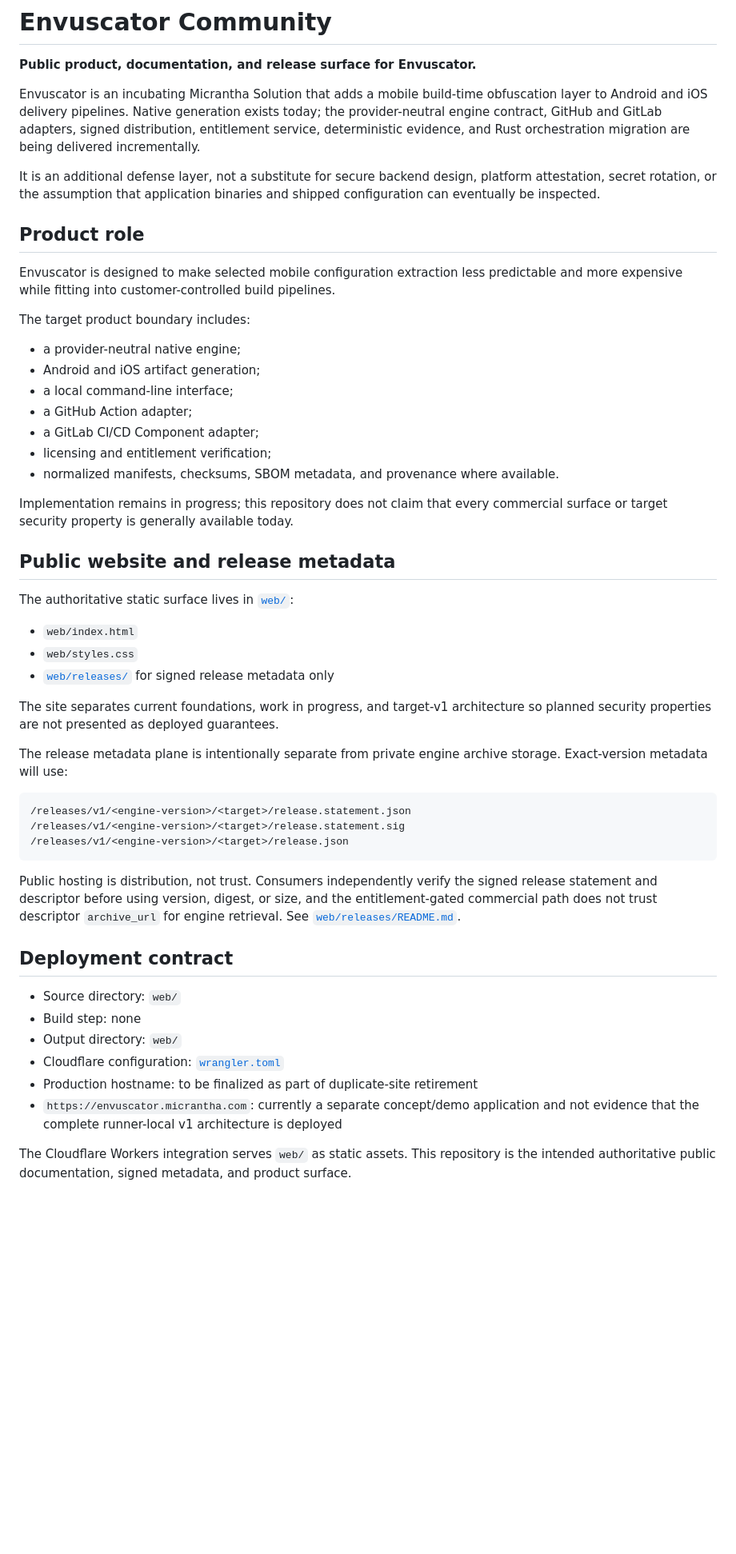
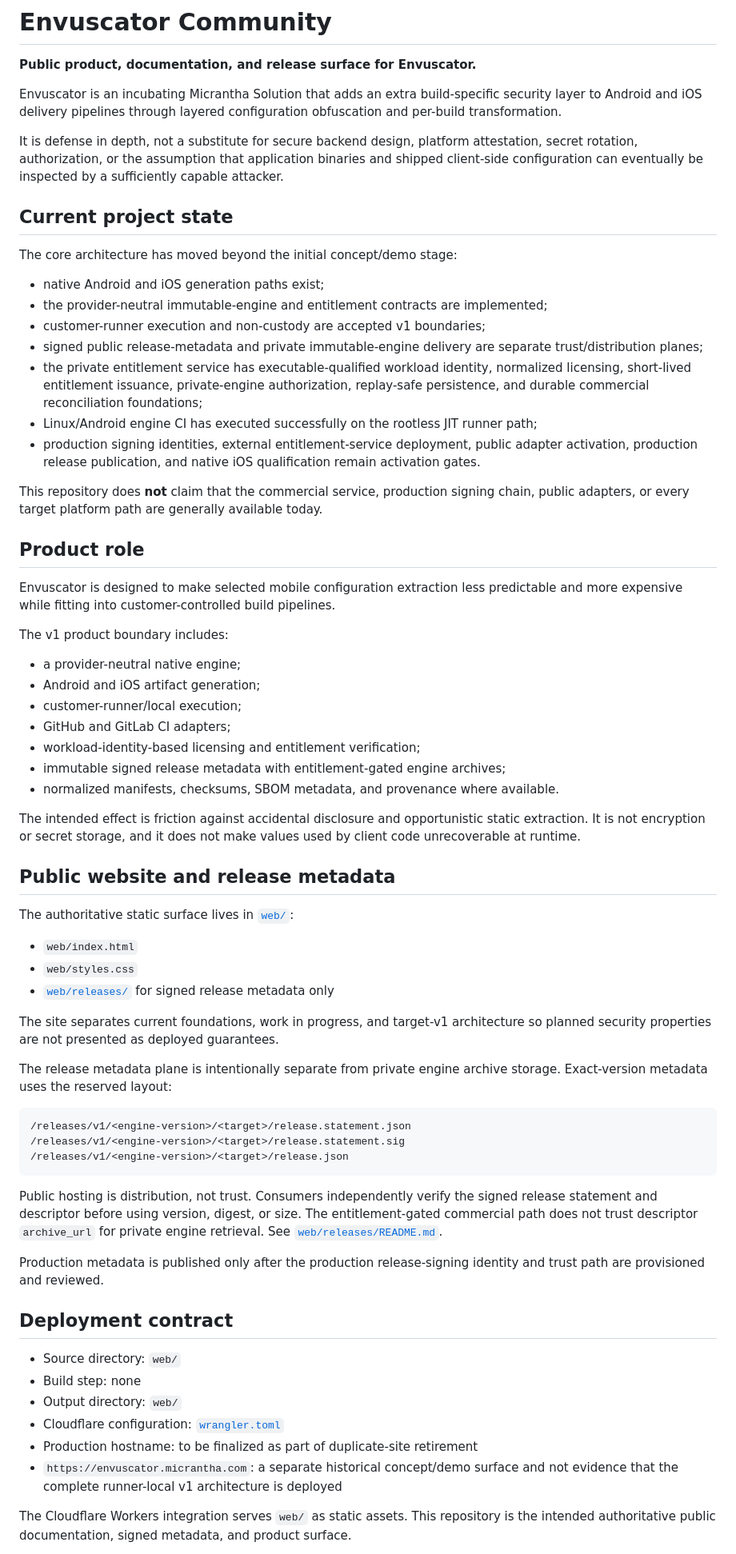
Before and after one commit to hackelia-micrantha/envuscator-community, a Markdown page: README.md, the part around one of its changes. Shown at 80% size. Rendered like a GitHub page; blank space fills up the shorter version.

````diff
--- a/README.md
+++ b/README.md
@@ -2,25 +2,39 @@
 
 **Public product, documentation, and release surface for Envuscator.**
 
-Envuscator is an incubating Micrantha Solution that adds a mobile build-time obfuscation layer to Android and iOS delivery pipelines. Native generation exists today; the provider-neutral engine contract, GitHub and GitLab adapters, signed distribution, entitlement service, deterministic evidence, and Rust orchestration migration are being delivered incrementally.
+Envuscator is an incubating Micrantha Solution that adds an extra build-specific security layer to Android and iOS delivery pipelines through layered configuration obfuscation and per-build transformation.
 
-It is an additional defense layer, not a substitute for secure backend design, platform attestation, secret rotation, or the assumption that application binaries and shipped configuration can eventually be inspected.
+It is defense in depth, not a substitute for secure backend design, platform attestation, secret rotation, authorization, or the assumption that application binaries and shipped client-side configuration can eventually be inspected by a sufficiently capable attacker.
+
+## Current project state
+
+The core architecture has moved beyond the initial concept/demo stage:
+
+- native Android and iOS generation paths exist;
+- the provider-neutral immutable-engine and entitlement contracts are implemented;
+- customer-runner execution and non-custody are accepted v1 boundaries;
+- signed public release-metadata and private immutable-engine delivery are separate trust/distribution planes;
+- the private entitlement service has executable-qualified workload identity, normalized licensing, short-lived entitlement issuance, private-engine authorization, replay-safe persistence, and durable commercial reconciliation foundations;
+- Linux/Android engine CI has executed successfully on the rootless JIT runner path;
+- production signing identities, external entitlement-service deployment, public adapter activation, production release publication, and native iOS qualification remain activation gates.
+
+This repository does **not** claim that the commercial service, production signing chain, public adapters, or every target platform path are generally available today.
 
 ## Product role
 
 Envuscator is designed to make selected mobile configuration extraction less predictable and more expensive while fitting into customer-controlled build pipelines.
 
-The target product boundary includes:
+The v1 product boundary includes:
 
 - a provider-neutral native engine;
 - Android and iOS artifact generation;
-- a local command-line interface;
-- a GitHub Action adapter;
-- a GitLab CI/CD Component adapter;
-- licensing and entitlement verification;
+- customer-runner/local execution;
+- GitHub and GitLab CI adapters;
+- workload-identity-based licensing and entitlement verification;
+- immutable signed release metadata with entitlement-gated engine archives;
 - normalized manifests, checksums, SBOM metadata, and provenance where available.
 
-Implementation remains in progress; this repository does not claim that every commercial surface or target security property is generally available today.
+The intended effect is friction against accidental disclosure and opportunistic static extraction. It is not encryption or secret storage, and it does not make values used by client code unrecoverable at runtime.
 
 ## Public website and release metadata
 
@@ -32,7 +46,7 @@ The authoritative static surface lives in [`web/`](./web):
 
 The site separates current foundations, work in progress, and target-v1 architecture so planned security properties are not presented as deployed guarantees.
 
-The release metadata plane is intentionally separate from private engine archive storage. Exact-version metadata will use:
+The release metadata plane is intentionally separate from private engine archive storage. Exact-version metadata uses the reserved layout:
 
 ```text
 /releases/v1/<engine-version>/<target>/release.statement.json
@@ -40,7 +54,9 @@ The release metadata plane is intentionally separate from private engine archive
 /releases/v1/<engine-version>/<target>/release.json
 ```
 
-Public hosting is distribution, not trust. Consumers independently verify the signed release statement and descriptor before using version, digest, or size, and the entitlement-gated commercial path does not trust descriptor `archive_url` for engine retrieval. See [`web/releases/README.md`](./web/releases/README.md).
+Public hosting is distribution, not trust. Consumers independently verify the signed release statement and descriptor before using version, digest, or size. The entitlement-gated commercial path does not trust descriptor `archive_url` for private engine retrieval. See [`web/releases/README.md`](./web/releases/README.md).
+
+Production metadata is published only after the production release-signing identity and trust path are provisioned and reviewed.
 
 ## Deployment contract
 
@@ -49,7 +65,7 @@ Public hosting is distribution, not trust. Consumers independently verify the si
 - Output directory: `web/`
 - Cloudflare configuration: [`wrangler.toml`](./wrangler.toml)
 - Production hostname: to be finalized as part of duplicate-site retirement
-- `https://envuscator.micrantha.com`: currently a separate concept/demo application and not evidence that the complete runner-local v1 architecture is deployed
+- `https://envuscator.micrantha.com`: a separate historical concept/demo surface and not evidence that the complete runner-local v1 architecture is deployed
 
 The Cloudflare Workers integration serves `web/` as static assets. This repository is the intended authoritative public documentation, signed metadata, and product surface.
 
````
Also changed, not shown: other parts of README.md (+36 -20 lines).
